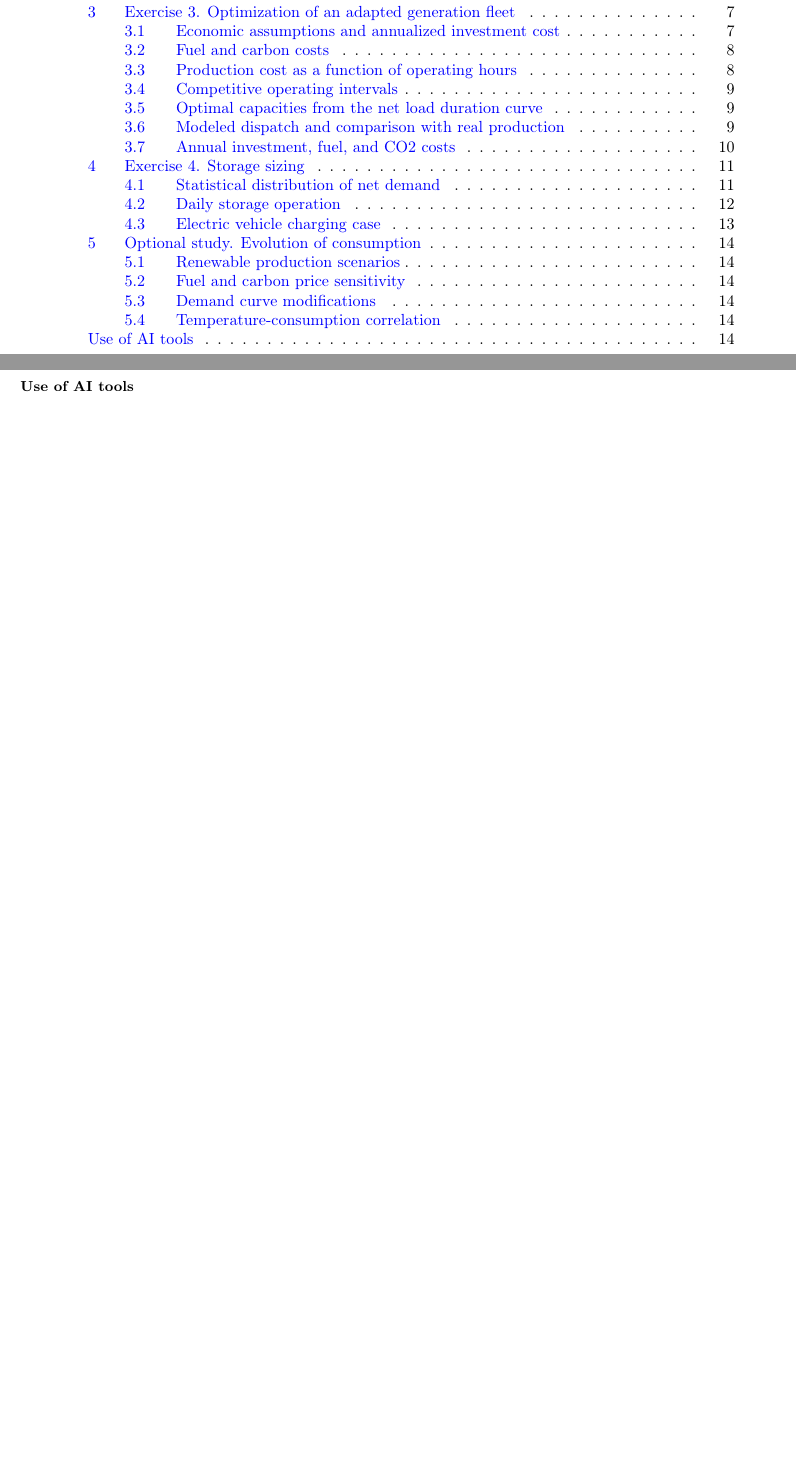
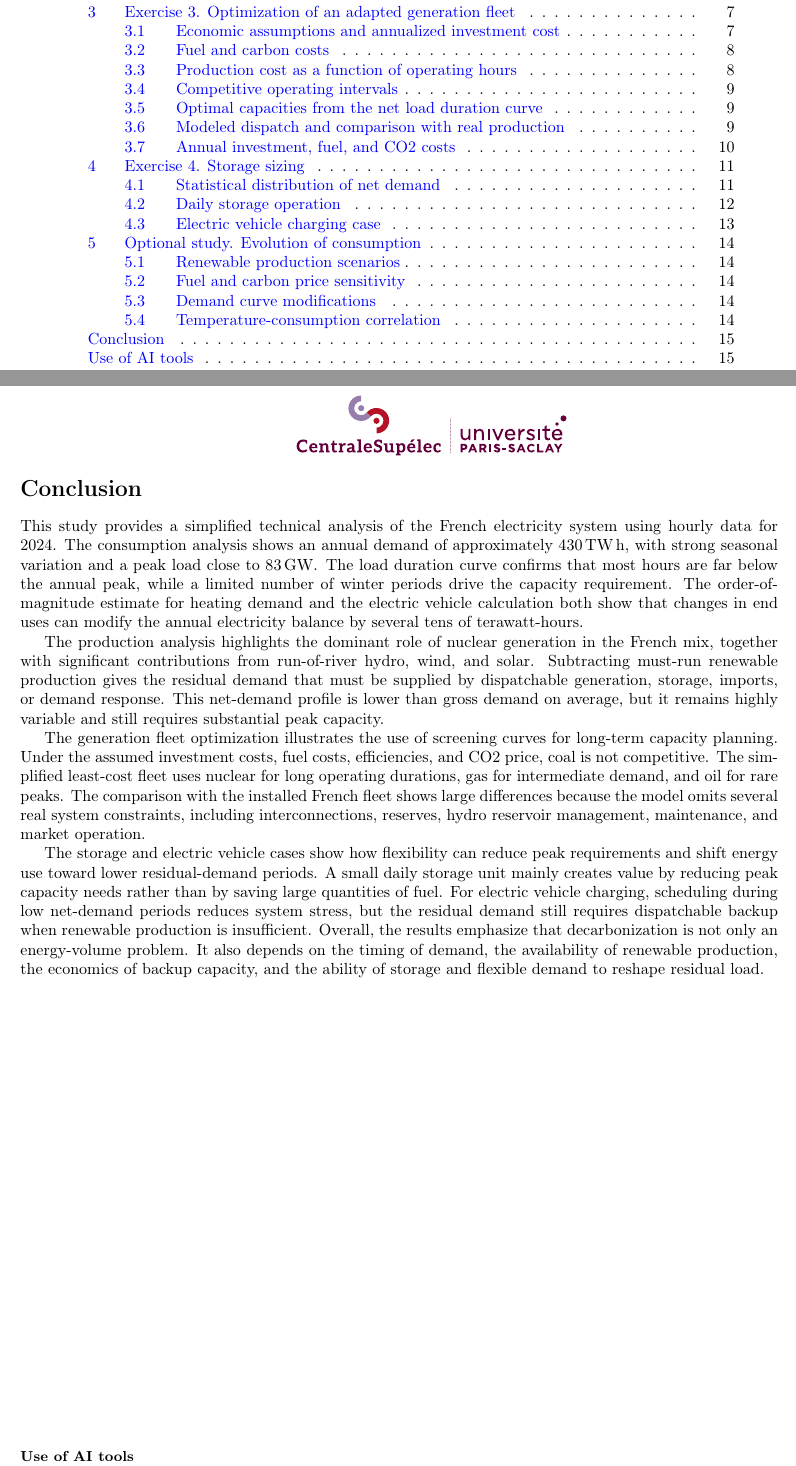
Before and after one commit to baunilhamarga/tp-climat, a LaTeX document (main.tex): two parts of pages 3 and 17 of 18 before the commit and two parts of pages 3 and 18 of 18 after it, joined at a grey line, cut so that both start at the same text, the shorter picture padded with empty space. Compiled offline with pdfLaTeX.

Commit message:
📝 added conclusion

```diff
--- a/main.tex
+++ b/main.tex
@@ -842,6 +842,17 @@ To be completed.
 \subsection{Temperature-consumption correlation}
 To be completed.
 
+\section*{Conclusion}
+\addcontentsline{toc}{section}{Conclusion}
+
+This study provides a simplified technical analysis of the French electricity system using hourly data for 2024. The consumption analysis shows an annual demand of approximately \SI{430}{\tera\watt\hour}, with strong seasonal variation and a peak load close to \SI{83}{\giga\watt}. The load duration curve confirms that most hours are far below the annual peak, while a limited number of winter periods drive the capacity requirement. The order-of-magnitude estimate for heating demand and the electric vehicle calculation both show that changes in end uses can modify the annual electricity balance by several tens of terawatt-hours.
+
+The production analysis highlights the dominant role of nuclear generation in the French mix, together with significant contributions from run-of-river hydro, wind, and solar. Subtracting must-run renewable production gives the residual demand that must be supplied by dispatchable generation, storage, imports, or demand response. This net-demand profile is lower than gross demand on average, but it remains highly variable and still requires substantial peak capacity.
+
+The generation fleet optimization illustrates the use of screening curves for long-term capacity planning. Under the assumed investment costs, fuel costs, efficiencies, and CO2 price, coal is not competitive. The simplified least-cost fleet uses nuclear for long operating durations, gas for intermediate demand, and oil for rare peaks. The comparison with the installed French fleet shows large differences because the model omits several real system constraints, including interconnections, reserves, hydro reservoir management, maintenance, and market operation.
+
+The storage and electric vehicle cases show how flexibility can reduce peak requirements and shift energy use toward lower residual-demand periods. A small daily storage unit mainly creates value by reducing peak capacity needs rather than by saving large quantities of fuel. For electric vehicle charging, scheduling during low net-demand periods reduces system stress, but the residual demand still requires dispatchable backup when renewable production is insufficient. Overall, the results emphasize that decarbonization is not only an energy-volume problem. It also depends on the timing of demand, the availability of renewable production, the economics of backup capacity, and the ability of storage and flexible demand to reshape residual load.
+
 \vfill
 \phantomsection
 \addcontentsline{toc}{section}{Use of AI tools}
```
